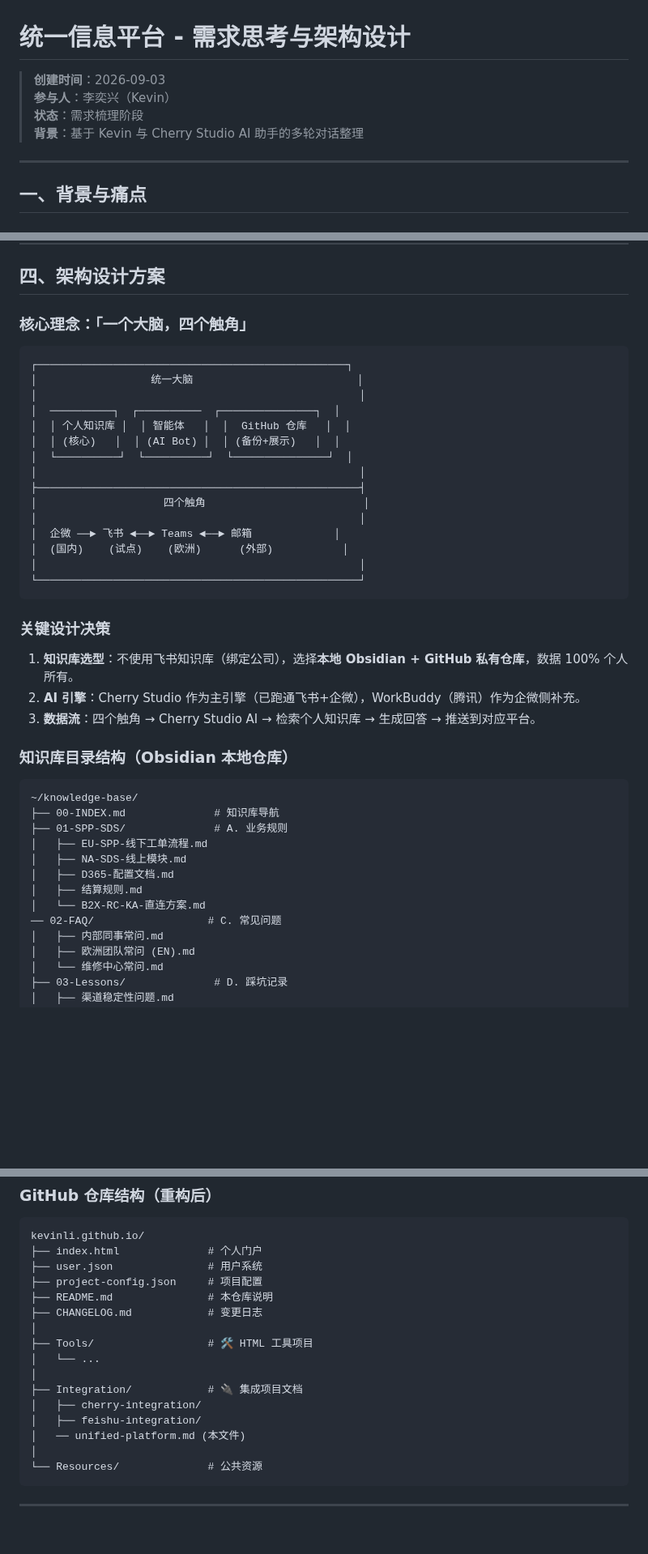
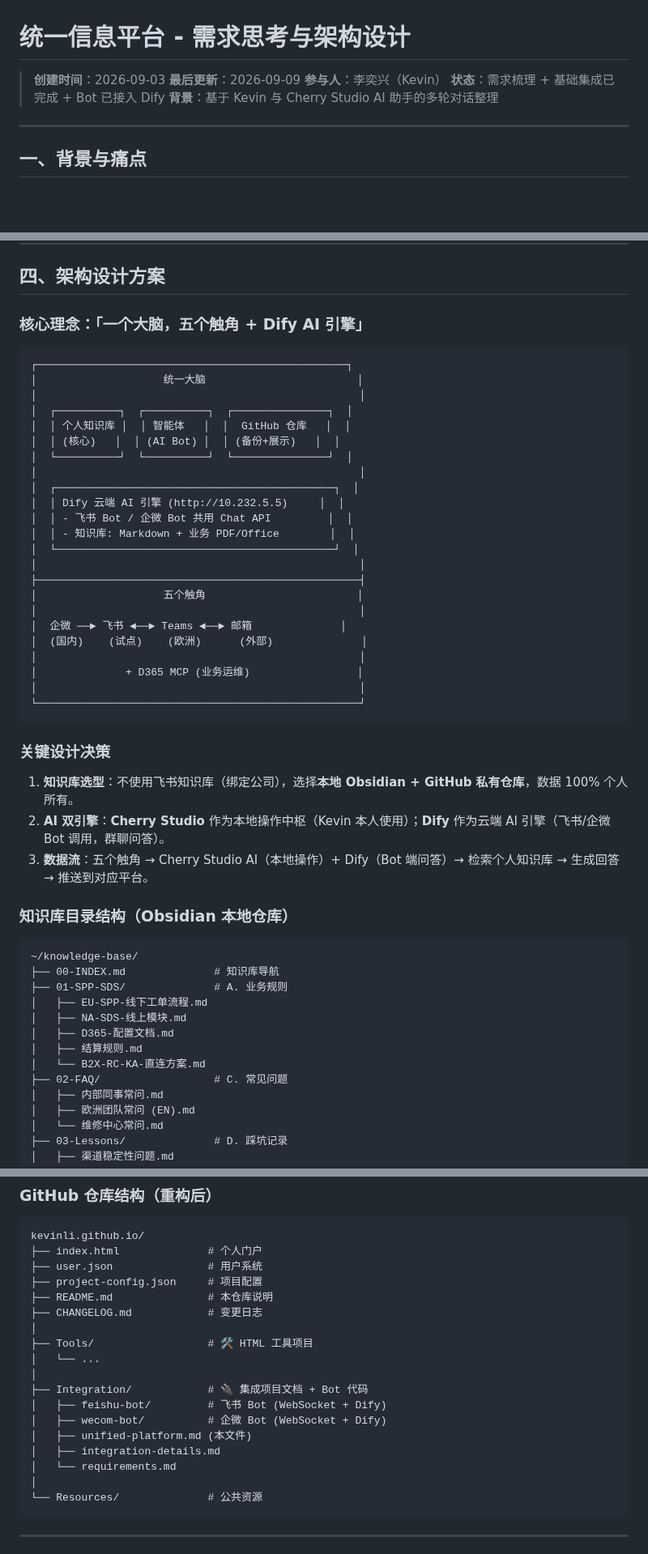
Before and after one commit to KevinLi-0406/kevinli.github.io, a Markdown page: Integration/unified-platform.md, 3 parts joined by grey strips. Shown at 81% size. GitHub-like rendering; blank space fills up the shorter version.

Commit message:
docs(unified-platform): 四个触角 → 五个触角 + Dify AI 引擎
- 架构图增加 Dify 引擎层，触角从 4 个扩到 5 个
- 数据流加入 Dify 引擎说明
- 关键决策表新增 3 条 2026-09-09 决策记录
- Phase 2/3 路线图同步 Dify 接入进度

````diff
--- a/Integration/unified-platform.md
+++ b/Integration/unified-platform.md
@@ -1,8 +1,9 @@
 # 统一信息平台 - 需求思考与架构设计
 
 > **创建时间**：2026-09-03
+> **最后更新**：2026-09-09
 > **参与人**：李奕兴（Kevin）
-> **状态**：需求梳理阶段
+> **状态**：需求梳理 + 基础集成已完成 + Bot 已接入 Dify
 > **背景**：基于 Kevin 与 Cherry Studio AI 助手的多轮对话整理
 
 ---
@@ -153,22 +154,30 @@ Kevin 就职于**九号公司（Ninebot / Segway）**集团信息化中心海外
 
 ## 四、架构设计方案
 
-### 核心理念：「一个大脑，四个触角」
+### 核心理念：「一个大脑，五个触角 + Dify AI 引擎」
 
 ```
 ┌─────────────────────────────────────────────────┐
-│                  统一大脑                          │
+│                    统一大脑                        │
 │                                                   │
-│  ──────────┐  ┌──────────  ┌───────────────┐  │
+│  ┌──────────┐  ┌──────────┐  ┌───────────────┐  │
 │  │ 个人知识库 │  │ 智能体   │  │  GitHub 仓库   │  │
 │  │ (核心)   │  │ (AI Bot) │  │ (备份+展示)   │  │
 │  └──────────┘  └──────────┘  └───────────────┘  │
 │                                                   │
+│  ┌────────────────────────────────────────────┐  │
+│  │ Dify 云端 AI 引擎 (http://10.232.5.5)     │  │
+│  │ - 飞书 Bot / 企微 Bot 共用 Chat API         │  │
+│  │ - 知识库: Markdown + 业务 PDF/Office        │  │
+│  └────────────────────────────────────────────┘  │
+│                                                   │
 ├───────────────────────────────────────────────────┤
-│                    四个触角                         │
+│                    五个触角                        │
 │                                                   │
-│  企微 ──► 飞书 ◄──► Teams ◄──► 邮箱             │
-│  (国内)    (试点)    (欧洲)      (外部)           │
+│  企微 ──► 飞书 ◄──► Teams ◄──► 邮箱              │
+│  (国内)    (试点)    (欧洲)      (外部)              │
+│                                                   │
+│              + D365 MCP (业务运维)                 │
 │                                                   │
 └───────────────────────────────────────────────────┘
 ```
@@ -176,8 +185,8 @@ Kevin 就职于**九号公司（Ninebot / Segway）**集团信息化中心海外
 ### 关键设计决策
 
 1. **知识库选型**：不使用飞书知识库（绑定公司），选择**本地 Obsidian + GitHub 私有仓库**，数据 100% 个人所有。
-2. **AI 引擎**：Cherry Studio 作为主引擎（已跑通飞书+企微），WorkBuddy（腾讯）作为企微侧补充。
-3. **数据流**：四个触角 → Cherry Studio AI → 检索个人知识库 → 生成回答 → 推送到对应平台。
+2. **AI 双引擎**：**Cherry Studio** 作为本地操作中枢（Kevin 本人使用）；**Dify** 作为云端 AI 引擎（飞书/企微 Bot 调用，群聊问答）。
+3. **数据流**：五个触角 → Cherry Studio AI（本地操作）+ Dify（Bot 端问答）→ 检索个人知识库 → 生成回答 → 推送到对应平台。
 
 ### 知识库目录结构（Obsidian 本地仓库）
 
@@ -190,7 +199,7 @@ Kevin 就职于**九号公司（Ninebot / Segway）**集团信息化中心海外
 │   ├── D365-配置文档.md
 │   ├── 结算规则.md
 │   └── B2X-RC-KA-直连方案.md
-── 02-FAQ/                  # C. 常见问题
+├── 02-FAQ/                  # C. 常见问题
 │   ├── 内部同事常问.md
 │   ├── 欧洲团队常问 (EN).md
 │   └── 维修中心常问.md
@@ -216,10 +225,12 @@ kevinli.github.io/
 ├── Tools/                  # 🛠️ HTML 工具项目
 │   └── ...
 │
-├── Integration/            # 🔌 集成项目文档
-│   ├── cherry-integration/
-│   ├── feishu-integration/
-│   ── unified-platform.md (本文件)
+├── Integration/            # 🔌 集成项目文档 + Bot 代码
+│   ├── feishu-bot/         # 飞书 Bot (WebSocket + Dify)
+│   ├── wecom-bot/          # 企微 Bot (WebSocket + Dify)
+│   ├── unified-platform.md (本文件)
+│   ├── integration-details.md
+│   └── requirements.md
 │
 └── Resources/              # 公共资源
 ```
````
Also changed, not shown: other parts of Integration/unified-platform.md (+6 -2 lines).
